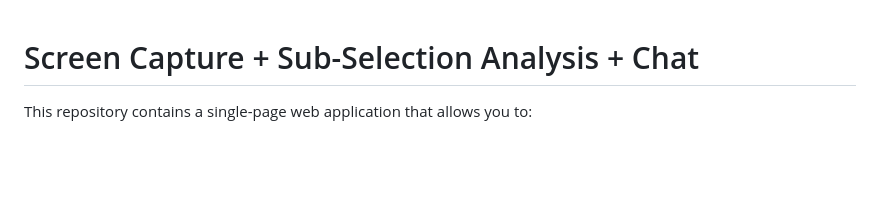
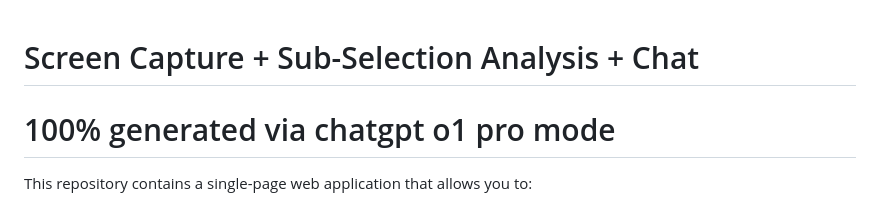
Before and after one commit to buerbaumer/CapturAI_LLM, a Markdown page: README.md, the part around the change. Drawn GitHub-style; blank space fills up the shorter version.

```diff
--- a/README.md
+++ b/README.md
@@ -1,4 +1,5 @@
 # Screen Capture + Sub-Selection Analysis + Chat
+# 100% generated via chatgpt o1 pro mode
 
 This repository contains a single-page web application that allows you to:
 - Capture your screen and take either full or sub-region screenshots.
```
